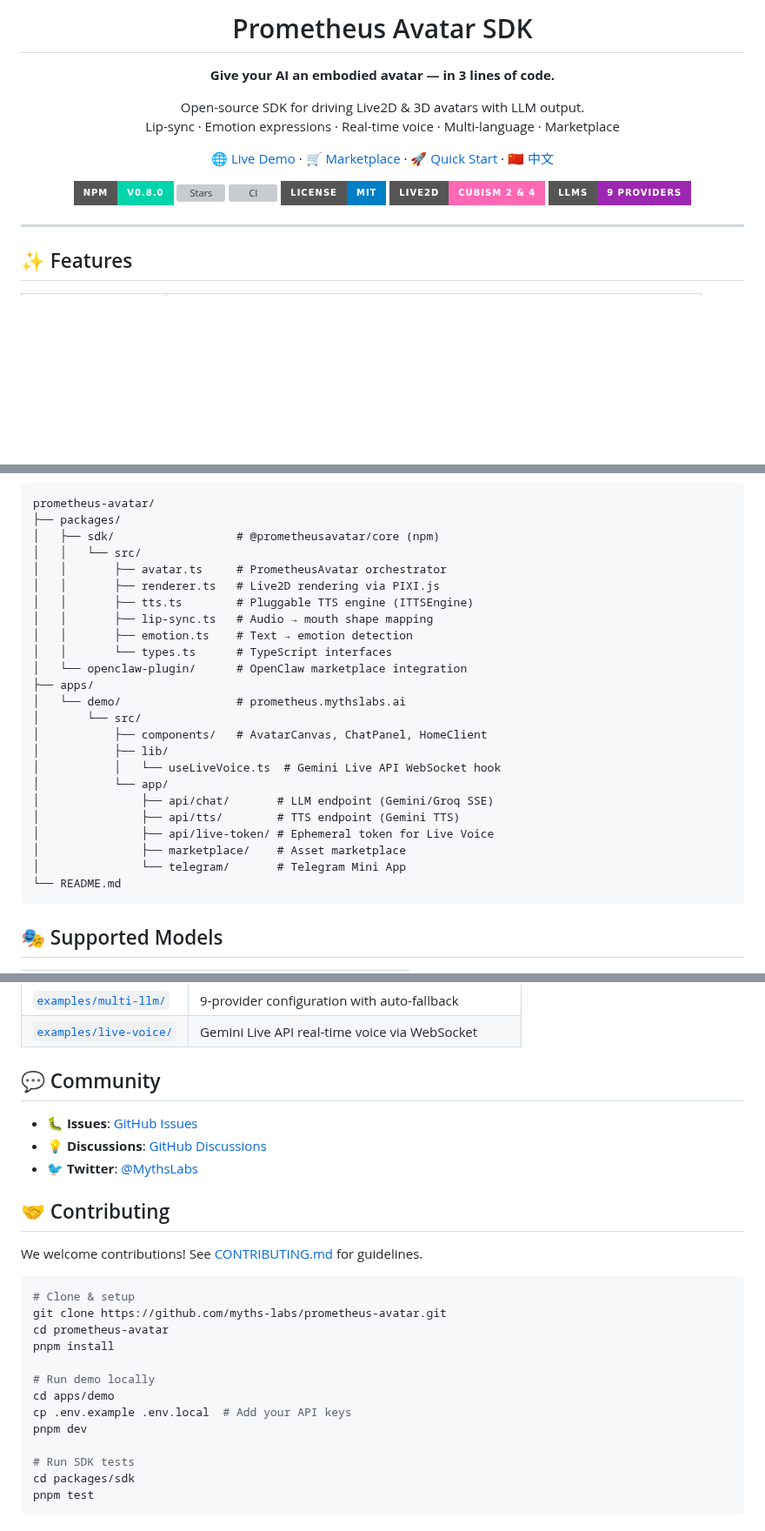
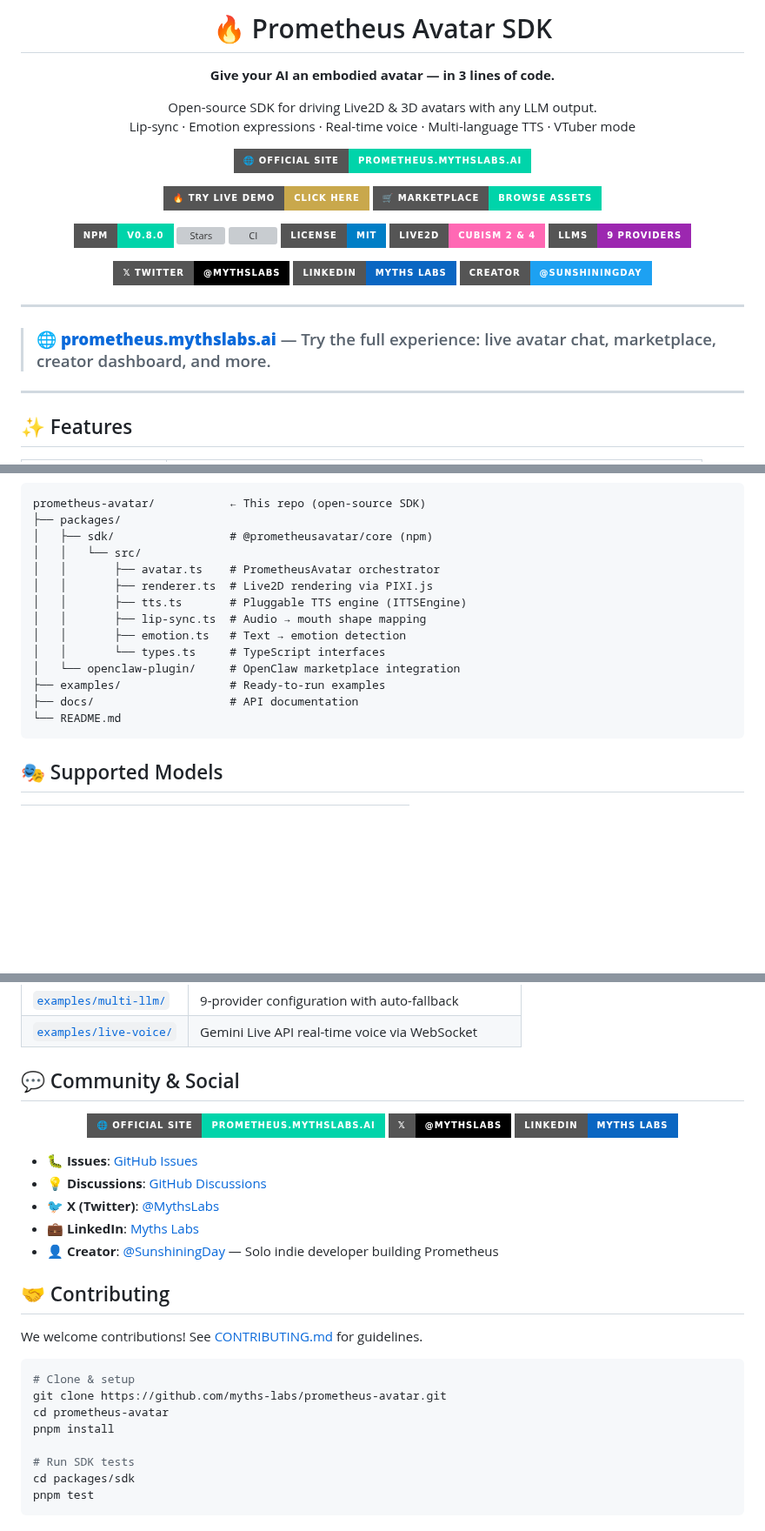
Before and after one commit to myths-labs/prometheus-avatar, a Markdown page: README.md, 3 parts joined by grey strips. Shown at 87% size. Rendered like a GitHub page; badges without logos; blank space fills up the shorter version; grey boxes are pictures that could not be loaded.

Commit message:
docs: README rewrite — hero banner, social links (X, LinkedIn, @SunshiningDay), official site promotion, updated architecture

````diff
--- a/README.md
+++ b/README.md
@@ -3,21 +5,23 @@
 </p>
 
-<h1 align="center">Prometheus Avatar SDK</h1>
+<h1 align="center">🔥 Prometheus Avatar SDK</h1>
 
 <p align="center">
   <strong>Give your AI an embodied avatar — in 3 lines of code.</strong>
 </p>
 
 <p align="center">
-  Open-source SDK for driving Live2D & 3D avatars with LLM output.<br/>
-  Lip-sync · Emotion expressions · Real-time voice · Multi-language · Marketplace
+  Open-source SDK for driving Live2D & 3D avatars with any LLM output.<br/>
+  Lip-sync · Emotion expressions · Real-time voice · Multi-language TTS · VTuber mode
 </p>
 
 <p align="center">
-  <a href="https://prometheus.mythslabs.ai/">🌐 Live Demo</a> ·
-  <a href="https://prometheus.mythslabs.ai/marketplace">🛒 Marketplace</a> ·
-  <a href="#quick-start">🚀 Quick Start</a> ·
-  <a href="#中文文档">🇨🇳 中文</a>
+  <a href="https://prometheus.mythslabs.ai"><img src="https://img.shields.io/badge/🌐_Official_Site-prometheus.mythslabs.ai-00d4aa?style=for-the-badge" alt="Official Site" /></a>
+</p>
+
+<p align="center">
+  <a href="https://prometheus.mythslabs.ai/"><img src="https://img.shields.io/badge/🔥_Try_Live_Demo-Click_Here-c9a84c?style=for-the-badge" alt="Live Demo" /></a>
+  <a href="https://prometheus.mythslabs.ai/marketplace"><img src="https://img.shields.io/badge/🛒_Marketplace-Browse_Assets-00d4aa?style=for-the-badge" alt="Marketplace" /></a>
 </p>
 
 <p align="center">
@@ -28,6 +32,16 @@
   <img src="https://img.shields.io/badge/Live2D-Cubism_2_&_4-ff69b4.svg?style=for-the-badge" alt="Live2D" />
   <img src="https://img.shields.io/badge/LLMs-9_Providers-9c27b0.svg?style=for-the-badge" alt="9 LLMs" />
 </p>
+
+<p align="center">
+  <a href="https://x.com/MythsLabs"><img src="https://img.shields.io/badge/𝕏_Twitter-@MythsLabs-000000?style=for-the-badge&logo=x&logoColor=white" alt="X (Twitter)" /></a>
+  <a href="https://linkedin.com/company/mythslabs/"><img src="https://img.shields.io/badge/LinkedIn-Myths_Labs-0A66C2?style=for-the-badge&logo=linkedin&logoColor=white" alt="LinkedIn" /></a>
+  <a href="https://x.com/SunshiningDay"><img src="https://img.shields.io/badge/Creator-@SunshiningDay-1DA1F2?style=for-the-badge&logo=x&logoColor=white" alt="Creator" /></a>
+</p>
+
+---
+
+> ### 🌐 **[prometheus.mythslabs.ai](https://prometheus.mythslabs.ai)** — Try the full experience: live avatar chat, marketplace, creator dashboard, and more.
 
 ---
 
@@ -114,29 +132,19 @@ graph TB
 ```
 
 ```
-prometheus-avatar/
+prometheus-avatar/           ← This repo (open-source SDK)
 ├── packages/
-│   ├── sdk/                  # @prometheusavatar/core (npm)
+│   ├── sdk/                 # @prometheusavatar/core (npm)
 │   │   └── src/
-│   │       ├── avatar.ts     # PrometheusAvatar orchestrator
-│   │       ├── renderer.ts   # Live2D rendering via PIXI.js
-│   │       ├── tts.ts        # Pluggable TTS engine (ITTSEngine)
-│   │       ├── lip-sync.ts   # Audio → mouth shape mapping
-│   │       ├── emotion.ts    # Text → emotion detection
-│   │       └── types.ts      # TypeScript interfaces
-│   └── openclaw-plugin/      # OpenClaw marketplace integration
-├── apps/
-│   └── demo/                 # prometheus.mythslabs.ai
-│       └── src/
-│           ├── components/   # AvatarCanvas, ChatPanel, HomeClient
-│           ├── lib/
-│           │   └── useLiveVoice.ts  # Gemini Live API WebSocket hook
-│           └── app/
-│               ├── api/chat/       # LLM endpoint (Gemini/Groq SSE)
-│               ├── api/tts/        # TTS endpoint (Gemini TTS)
-│               ├── api/live-token/ # Ephemeral token for Live Voice
-│               ├── marketplace/    # Asset marketplace
-│               └── telegram/       # Telegram Mini App
+│   │       ├── avatar.ts    # PrometheusAvatar orchestrator
+│   │       ├── renderer.ts  # Live2D rendering via PIXI.js
+│   │       ├── tts.ts       # Pluggable TTS engine (ITTSEngine)
+│   │       ├── lip-sync.ts  # Audio → mouth shape mapping
+│   │       ├── emotion.ts   # Text → emotion detection
+│   │       └── types.ts     # TypeScript interfaces
+│   └── openclaw-plugin/     # OpenClaw marketplace integration
+├── examples/                # Ready-to-run examples
+├── docs/                    # API documentation
 └── README.md
 ```
 
@@ -183,11 +193,19 @@ Key exports:
 | [`examples/multi-llm/`](examples/multi-llm/) | 9-provider configuration with auto-fallback |
 | [`examples/live-voice/`](examples/live-voice/) | Gemini Live API real-time voice via WebSocket |
 
-## 💬 Community
+## 💬 Community & Social
+
+<p align="center">
+  <a href="https://prometheus.mythslabs.ai"><img src="https://img.shields.io/badge/🌐_Official_Site-prometheus.mythslabs.ai-00d4aa?style=for-the-badge" alt="Official Site" /></a>
+  <a href="https://x.com/MythsLabs"><img src="https://img.shields.io/badge/𝕏-@MythsLabs-000000?style=for-the-badge&logo=x&logoColor=white" alt="X" /></a>
+  <a href="https://linkedin.com/company/mythslabs/"><img src="https://img.shields.io/badge/LinkedIn-Myths_Labs-0A66C2?style=for-the-badge&logo=linkedin&logoColor=white" alt="LinkedIn" /></a>
+</p>
 
 - 🐛 **Issues**: [GitHub Issues](https://github.com/myths-labs/prometheus-avatar/issues)
 - 💡 **Discussions**: [GitHub Discussions](https://github.com/myths-labs/prometheus-avatar/discussions)
-- 🐦 **Twitter**: [@MythsLabs](https://twitter.com/MythsLabs)
+- 🐦 **X (Twitter)**: [@MythsLabs](https://x.com/MythsLabs)
+- 💼 **LinkedIn**: [Myths Labs](https://linkedin.com/company/mythslabs/)
+- 👤 **Creator**: [@SunshiningDay](https://x.com/SunshiningDay) — Solo indie developer building Prometheus
 
 ## 🤝 Contributing
 
@@ -198,11 +216,6 @@ We welcome contributions! See [CONTRIBUTING.md](CONTRIBUTING.md) for guidelines.
 git clone https://github.com/myths-labs/prometheus-avatar.git
 cd prometheus-avatar
 pnpm install
-
-# Run demo locally
-cd apps/demo
-cp .env.example .env.local  # Add your API keys
-pnpm dev
 
 # Run SDK tests
 cd packages/sdk
````
Also changed, not shown: other parts of README.md (+33 -8 lines), docs/images/hero-banner.png (added), 1 other file.
